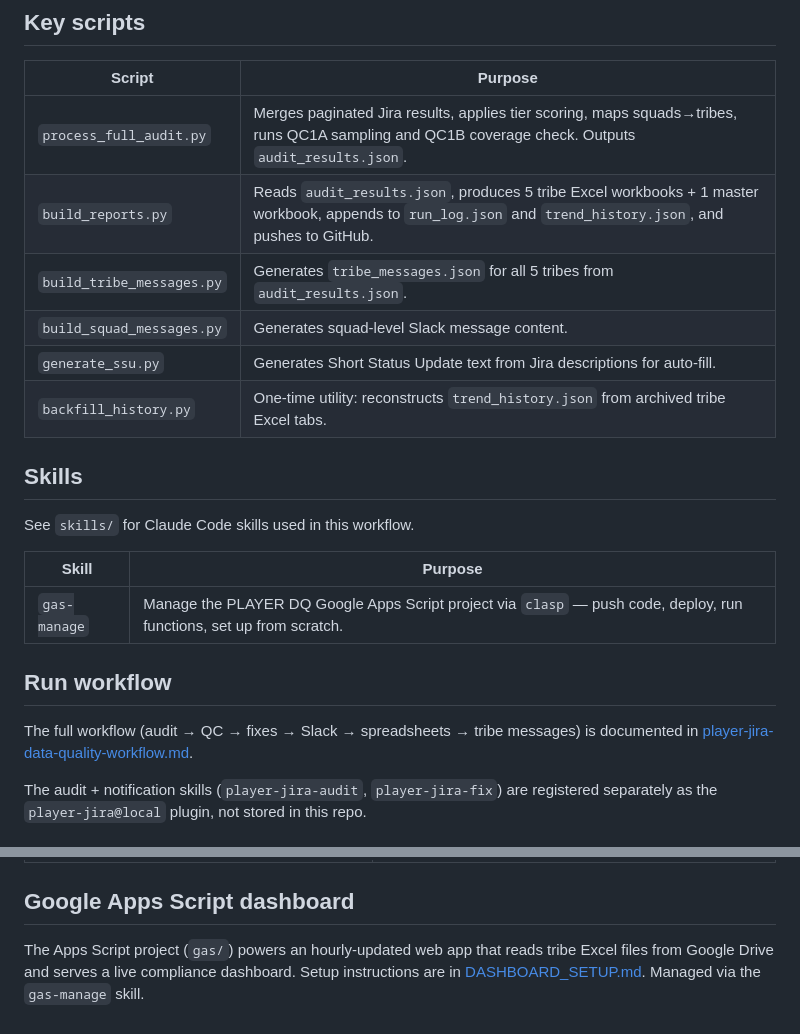
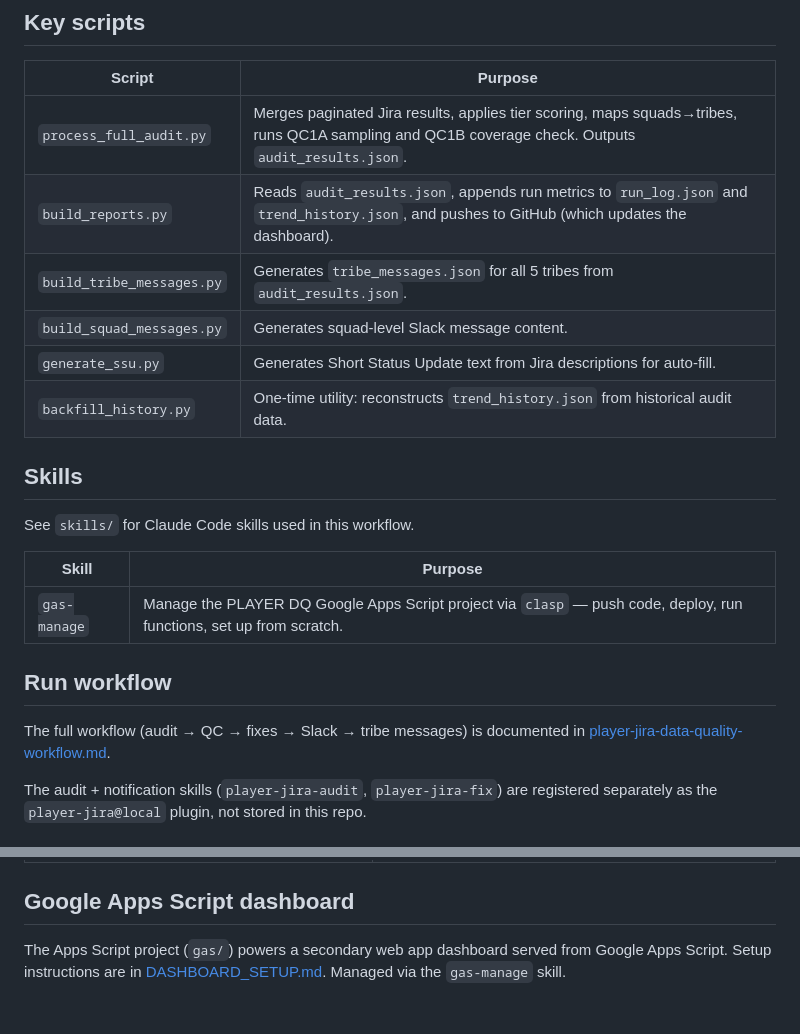
Before and after one commit to jjvhappening/Jira-Data-Quality, a Markdown page: README.md, 2 parts joined by grey strips. GitHub-like rendering.

```diff
--- a/README.md
+++ b/README.md
@@ -17,11 +17,11 @@ Compliance is scored per initiative based on which fields are required at each s
 | Script | Purpose |
 |---|---|
 | `process_full_audit.py` | Merges paginated Jira results, applies tier scoring, maps squads→tribes, runs QC1A sampling and QC1B coverage check. Outputs `audit_results.json`. |
-| `build_reports.py` | Reads `audit_results.json`, produces 5 tribe Excel workbooks + 1 master workbook, appends to `run_log.json` and `trend_history.json`, and pushes to GitHub. |
+| `build_reports.py` | Reads `audit_results.json`, appends run metrics to `run_log.json` and `trend_history.json`, and pushes to GitHub (which updates the dashboard). |
 | `build_tribe_messages.py` | Generates `tribe_messages.json` for all 5 tribes from `audit_results.json`. |
 | `build_squad_messages.py` | Generates squad-level Slack message content. |
 | `generate_ssu.py` | Generates Short Status Update text from Jira descriptions for auto-fill. |
-| `backfill_history.py` | One-time utility: reconstructs `trend_history.json` from archived tribe Excel tabs. |
+| `backfill_history.py` | One-time utility: reconstructs `trend_history.json` from historical audit data. |
 
 ## Skills
 
@@ -33,7 +33,7 @@ See `skills/` for Claude Code skills used in this workflow.
 
 ## Run workflow
 
-The full workflow (audit → QC → fixes → Slack → spreadsheets → tribe messages) is documented in [player-jira-data-quality-workflow.md](player-jira-data-quality-workflow.md).
+The full workflow (audit → QC → fixes → Slack → tribe messages) is documented in [player-jira-data-quality-workflow.md](player-jira-data-quality-workflow.md).
 
 The audit + notification skills (`player-jira-audit`, `player-jira-fix`) are registered separately as the `player-jira@local` plugin, not stored in this repo.
 
@@ -58,4 +58,4 @@ The audit + notification skills (`player-jira-audit`, `player-jira-fix`) are reg
 
 ## Google Apps Script dashboard
 
-The Apps Script project (`gas/`) powers an hourly-updated web app that reads tribe Excel files from Google Drive and serves a live compliance dashboard. Setup instructions are in [DASHBOARD_SETUP.md](DASHBOARD_SETUP.md). Managed via the `gas-manage` skill.
+The Apps Script project (`gas/`) powers a secondary web app dashboard served from Google Apps Script. Setup instructions are in [DASHBOARD_SETUP.md](DASHBOARD_SETUP.md). Managed via the `gas-manage` skill.
```
Also changed, not shown: player-jira-data-quality-workflow.md (+17 -33 lines).
